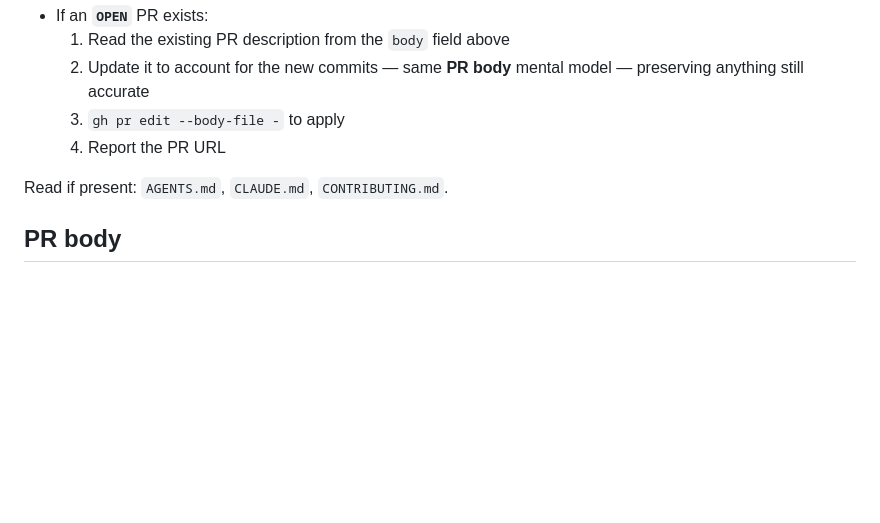
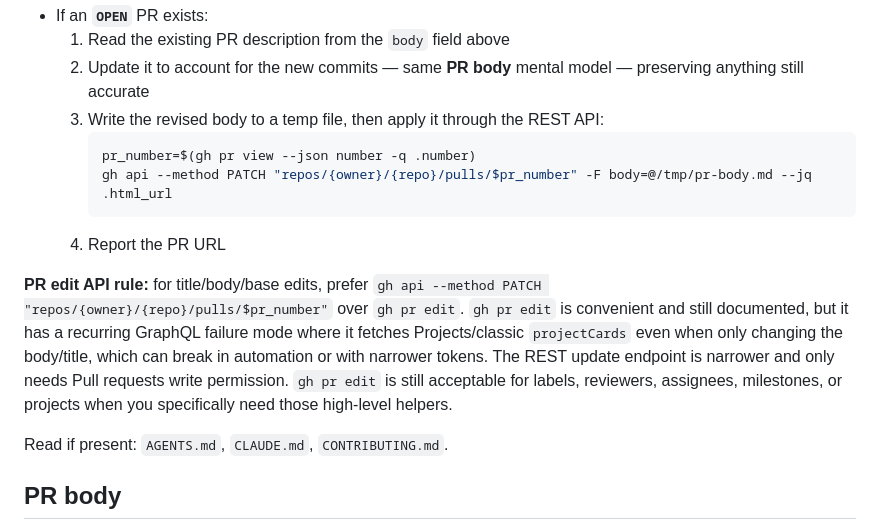
Before and after one commit to PatrickSpieker/setup_scripts, a Markdown page: skills/gh-ship/SKILL.md, the part around the change. Drawn GitHub-style; blank space fills up the shorter version.

Commit message:
docs(skills): prefer REST for PR body updates

````diff
--- a/skills/gh-ship/SKILL.md
+++ b/skills/gh-ship/SKILL.md
@@ -96,8 +96,14 @@ gh pr view --json number,state,body 2>/dev/null
 - If an **`OPEN`** PR exists:
   1. Read the existing PR description from the `body` field above
   2. Update it to account for the new commits — same **PR body** mental model — preserving anything still accurate
-  3. `gh pr edit --body-file -` to apply
+  3. Write the revised body to a temp file, then apply it through the REST API:
+     ```bash
+     pr_number=$(gh pr view --json number -q .number)
+     gh api --method PATCH "repos/{owner}/{repo}/pulls/$pr_number" -F body=@/tmp/pr-body.md --jq .html_url
+     ```
   4. Report the PR URL
+
+**PR edit API rule:** for title/body/base edits, prefer `gh api --method PATCH "repos/{owner}/{repo}/pulls/$pr_number"` over `gh pr edit`. `gh pr edit` is convenient and still documented, but it has a recurring GraphQL failure mode where it fetches Projects/classic `projectCards` even when only changing the body/title, which can break in automation or with narrower tokens. The REST update endpoint is narrower and only needs Pull requests write permission. `gh pr edit` is still acceptable for labels, reviewers, assignees, milestones, or projects when you specifically need those high-level helpers.
 
 Read if present: `AGENTS.md`, `CLAUDE.md`, `CONTRIBUTING.md`.
 
````
Also changed, not shown: skills/pr-screenshots/SKILL.md (+5 -1 lines), skills/spec-it/SKILL.md (+7 -2 lines).
